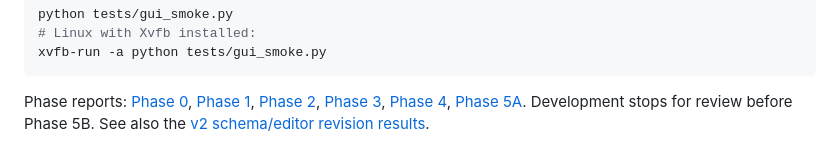
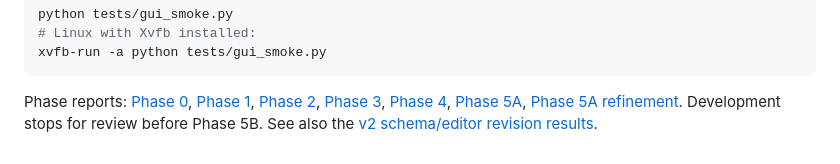
Before and after one commit to chingchechung/ece_hw_webproject, a Markdown page: README.md, the part around one of its changes. GitHub-like rendering.

```diff
--- a/README.md
+++ b/README.md
@@ -283,6 +302,7 @@ xvfb-run -a python tests/gui_smoke.py
 
 Phase reports: [Phase 0](docs/phase-0-baseline.md), [Phase 1](docs/phase-1-validation.md),
 [Phase 2](docs/phase-2-results.md), [Phase 3](docs/phase-3-results.md),
-[Phase 4](docs/phase-4-results.md), [Phase 5A](docs/phase-5a-results.md).
+[Phase 4](docs/phase-4-results.md), [Phase 5A](docs/phase-5a-results.md),
+[Phase 5A refinement](docs/phase-5a-refinement-results.md).
 Development stops for review before Phase 5B.
 See also the [v2 schema/editor revision results](docs/phase-2-multianswer-results.md).
```
Also changed, not shown: other parts of README.md (+23 -4 lines), AGENTS.md (+2 -1 lines), Plan.md (+4 -1 lines), docs/phase-5a-refinement-results.md (added, +247 -0 lines), docs/images/phase-5a-refinement-maze.png (added), docs/images/phase-5a-refinement-swipe.png (added), 9 other files.
